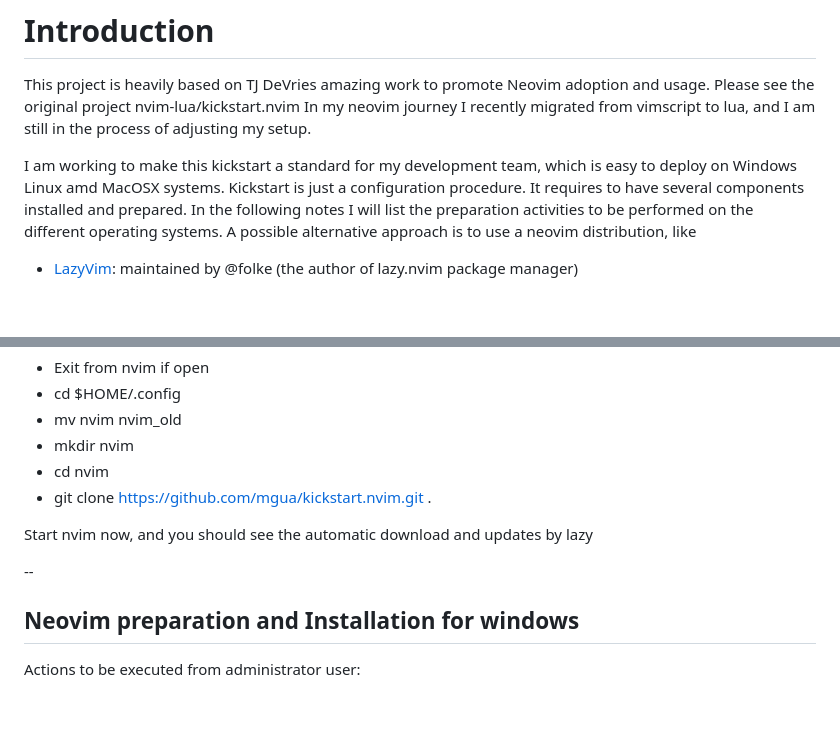
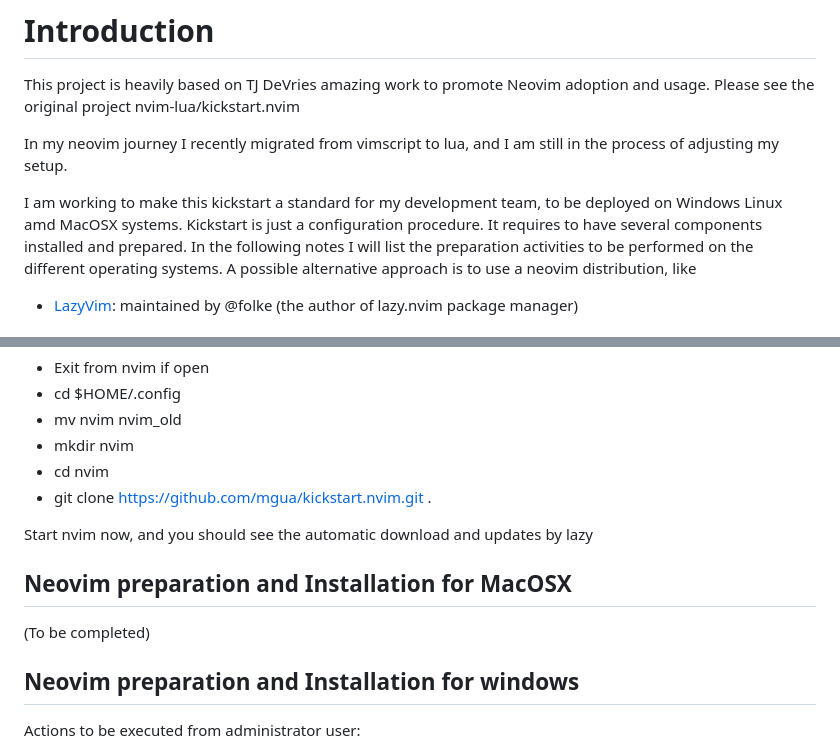
Before and after one commit to nvim-lua/kickstart.nvim, a Markdown page: README.md, 2 parts joined by grey strips. Drawn GitHub-style; blank space fills up the shorter version.

```diff
--- a/README.md
+++ b/README.md
@@ -4,9 +4,10 @@
 
 This project is heavily based on TJ DeVries amazing work to promote Neovim adoption and usage.
 Please see the original project nvim-lua/kickstart.nvim
+
 In my neovim journey I recently migrated from vimscript to lua, and I am still in the process of adjusting my setup.
 
-I am working to make this kickstart a standard for my development team, which is easy to deploy on Windows Linux amd MacOSX systems.
+I am working to make this kickstart a standard for my development team, to be deployed on Windows Linux amd MacOSX systems.
 Kickstart is just a configuration procedure. It requires to have several components installed and prepared. In the following notes I will list the preparation activities to be performed on the different operating systems.
 A possible alternative approach is to use a neovim distribution, like
 - [LazyVim](https://www.lazyvim.org/): maintained by @folke (the author of lazy.nvim package manager)
@@ -57,7 +58,9 @@ from root:
 
 Start nvim now, and you should see the automatic download and updates by lazy
 
---
+## Neovim preparation and Installation for MacOSX
+(To be completed)
+
 
 ## Neovim preparation and Installation for windows
 Actions to be executed from administrator user:
```
